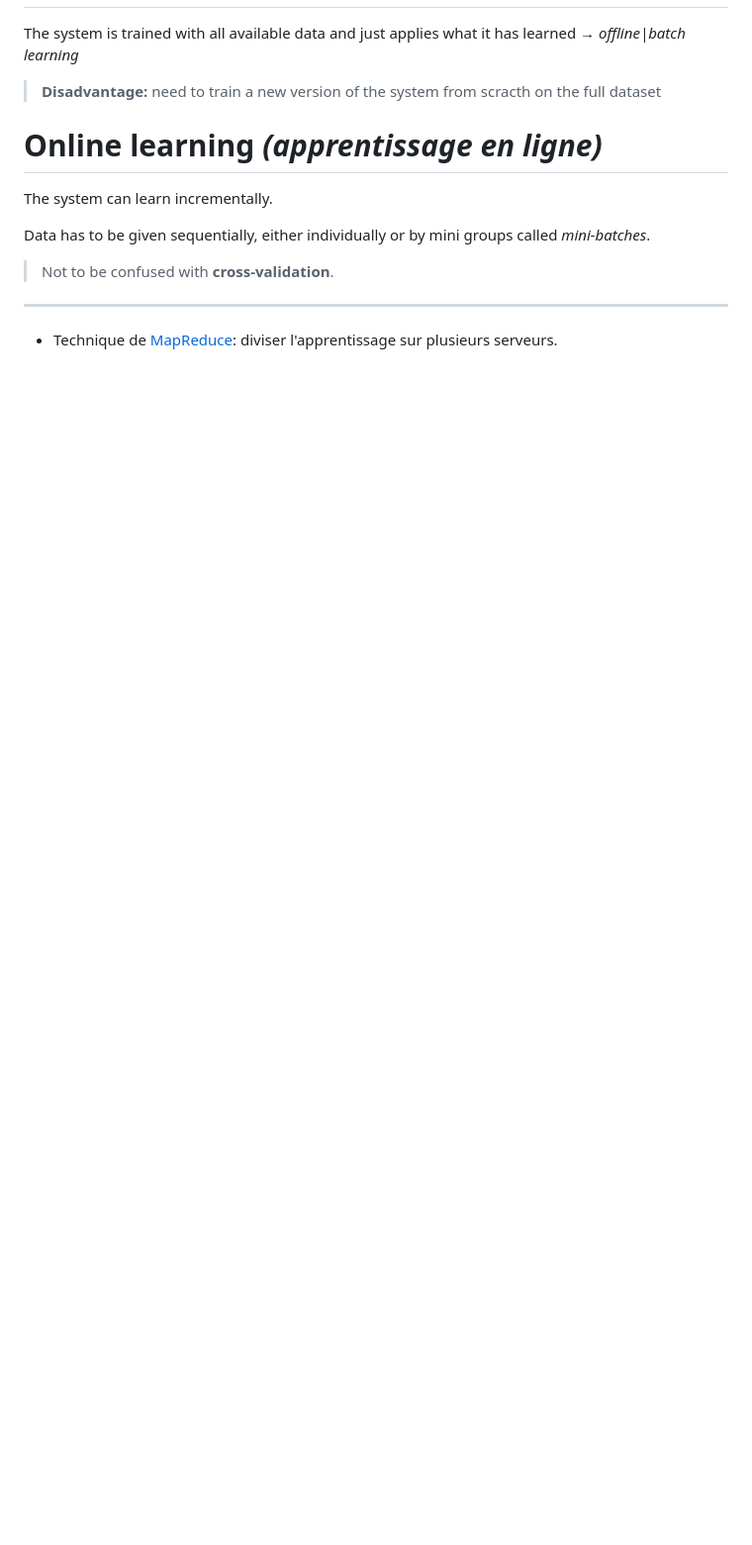
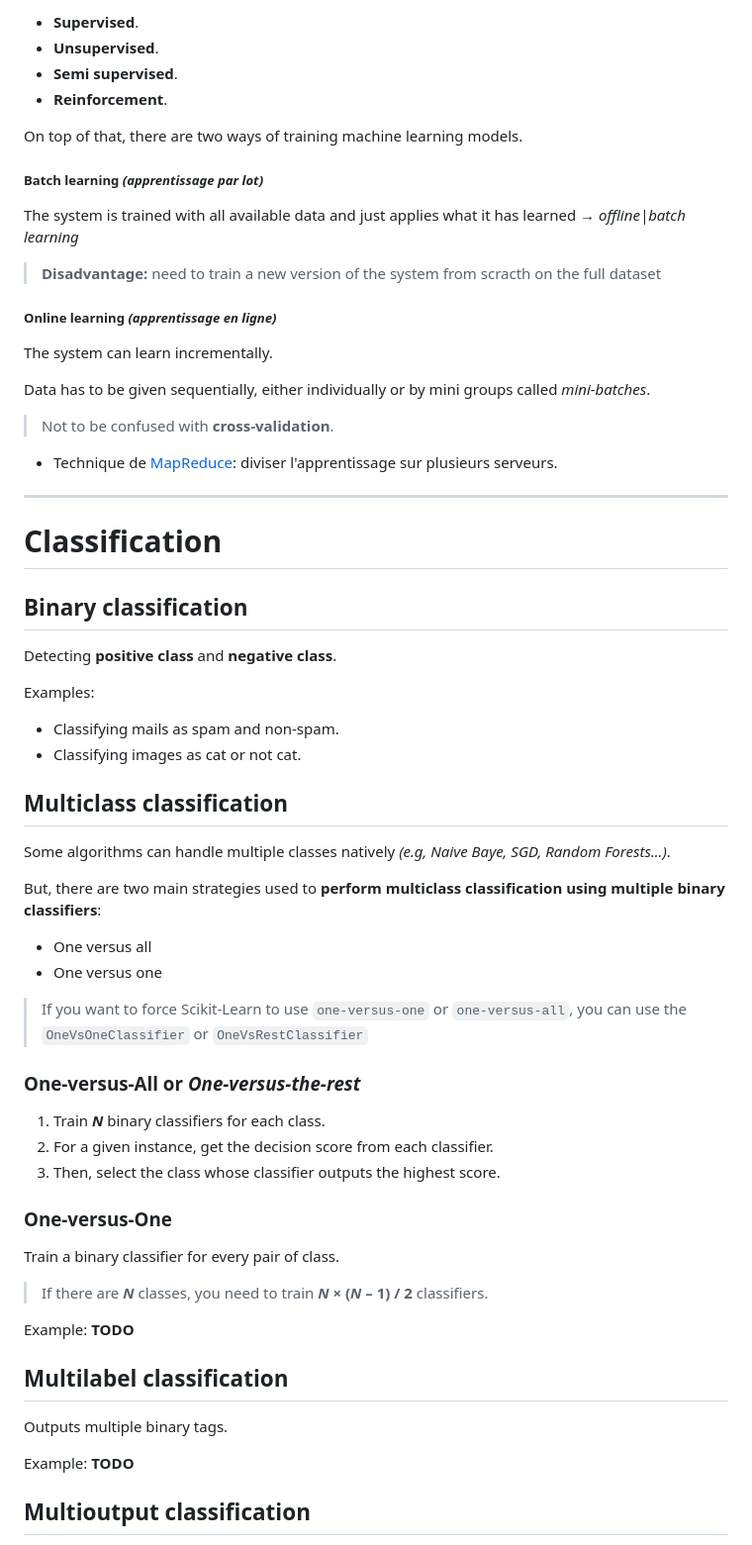
Before and after one commit to amirr0r/notes, a Markdown page: Machine Learning/fiche.md, the part around the change printed below. Shown: that part at 99% size. GitHub-like rendering; blank space fills up the shorter version.

Commit message:
update ML fiche

```diff
--- a/Machine Learning/fiche.md
+++ b/Machine Learning/fiche.md
@@ -2,15 +47,69 @@
+- **Supervised**.
+- **Unsupervised**.
+- **Semi supervised**.
+- **Reinforcement**.
+
+On top of that, there are two ways of training machine learning models.
+
+##### Batch learning *(apprentissage par lot)*
 
 The system is trained with all available data and just applies what it has learned &rarr; *offline|batch learning*
 
 > **Disadvantage:** need to train a new version of the system from scracth on the full dataset
 
-# Online learning *(apprentissage en ligne)*
+##### Online learning *(apprentissage en ligne)*
 
 The system can learn incrementally.
 
 Data has to be given sequentially, either individually or by mini groups called *mini-batches*.
 
 > Not to be confused with **cross-validation**.
+
+
+- Technique de [MapReduce](https://fr.wikipedia.org/wiki/MapReduce): diviser l'apprentissage sur plusieurs serveurs.
+
 ___
 
-- Technique de [MapReduce](https://fr.wikipedia.org/wiki/MapReduce): diviser l'apprentissage sur plusieurs serveurs.
+# Classification
+
+## Binary classification
+
+Detecting **positive class** and **negative class**.
+
+Examples:
+- Classifying mails as spam and non-spam.
+- Classifying images as cat or not cat.
+
+## Multiclass classification
+
+Some algorithms can handle multiple classes natively _(e.g, Naive Baye, SGD, Random Forests...)_.
+
+But, there are two main strategies used to **perform multiclass classification using multiple binary classifiers**:
+
+- One versus all
+- One versus one
+
+> If you want to force Scikit-Learn to use `one-versus-one` or `one-versus-all`, you can use the `OneVsOneClassifier` or `OneVsRestClassifier`
+
+### One-versus-All or _One-versus-the-rest_
+
+1. Train **_N_** binary classifiers for each class.
+2. For a given instance, get the decision score from each classifier.
+3. Then, select the class whose classifier outputs the highest score.
+
+### One-versus-One
+
+Train a binary classifier for every pair of class.
+
+> If there are _**N**_ classes, you need to train **_N_ × (_N_ – 1) / 2** classifiers.
+
+Example: **TODO**
+
+## Multilabel classification
+
+Outputs multiple binary tags.
+
+Example: **TODO**
+
+## Multioutput classification
+
```
Also changed, not shown: other parts of Machine Learning/fiche.md (+68 -55 lines), Machine Learning/images/ai-relates-to-ml.png (added).
